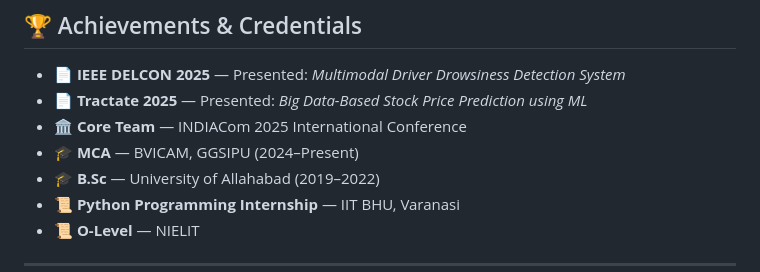
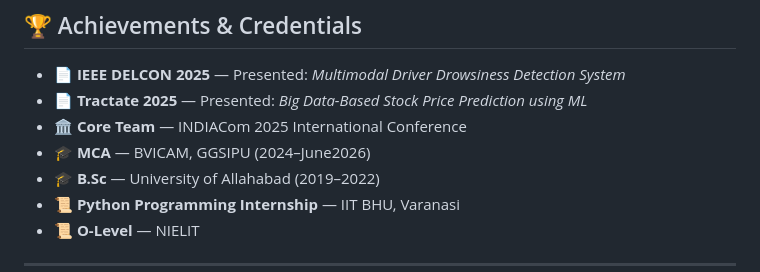
Before and after one commit to shubh0705-ind/Shubham_Dubey_Analyst_Portfolio, a Markdown page: README.md, the part around the change. Rendered like a GitHub page.

```diff
--- a/README.md
+++ b/README.md
@@ -82,7 +82,7 @@ ML:          Random Forest · Gradient Boosting · K-Means · Logistic Regressio
 - 📄 **IEEE DELCON 2025** — Presented: *Multimodal Driver Drowsiness Detection System*
 - 📄 **Tractate 2025** — Presented: *Big Data-Based Stock Price Prediction using ML*
 - 🏛️ **Core Team** — INDIACom 2025 International Conference
-- 🎓 **MCA** — BVICAM, GGSIPU (2024–Present)
+- 🎓 **MCA** — BVICAM, GGSIPU (2024–June2026)
 - 🎓 **B.Sc** — University of Allahabad (2019–2022)
 - 📜 **Python Programming Internship** — IIT BHU, Varanasi
 - 📜 **O-Level** — NIELIT
```
